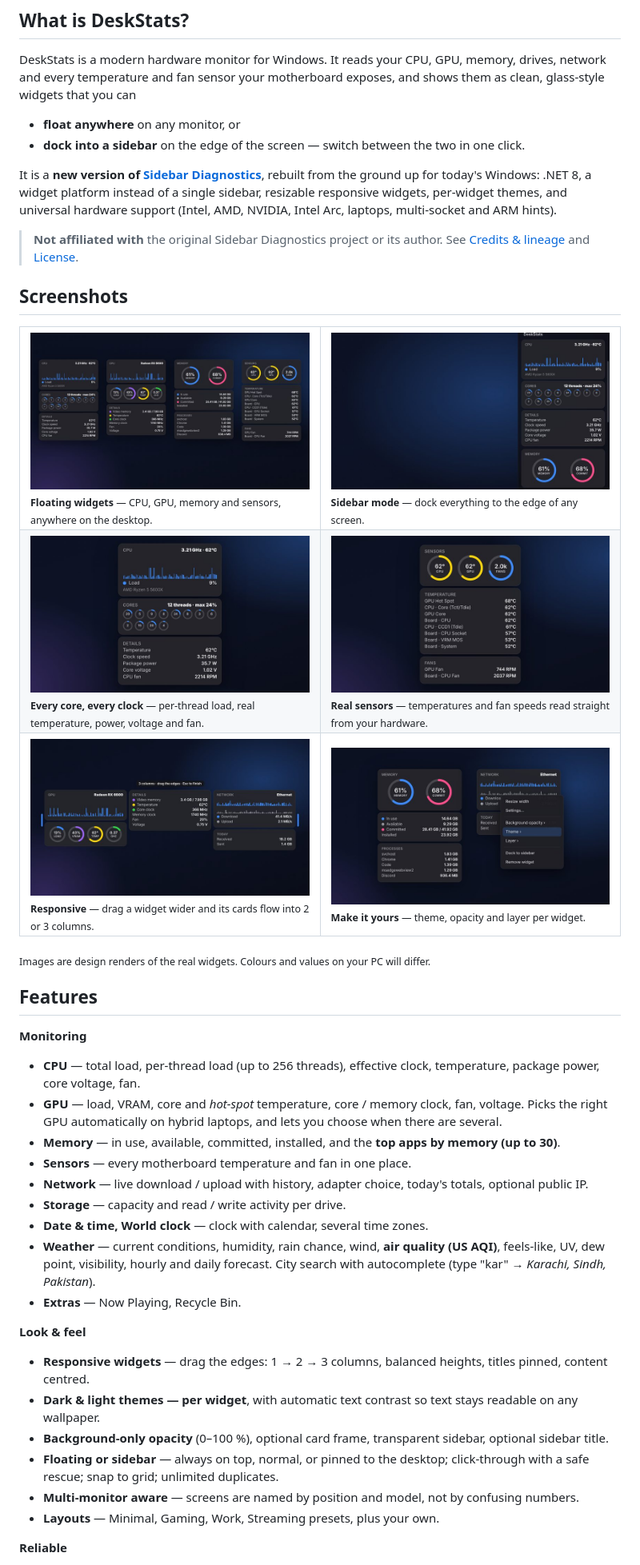
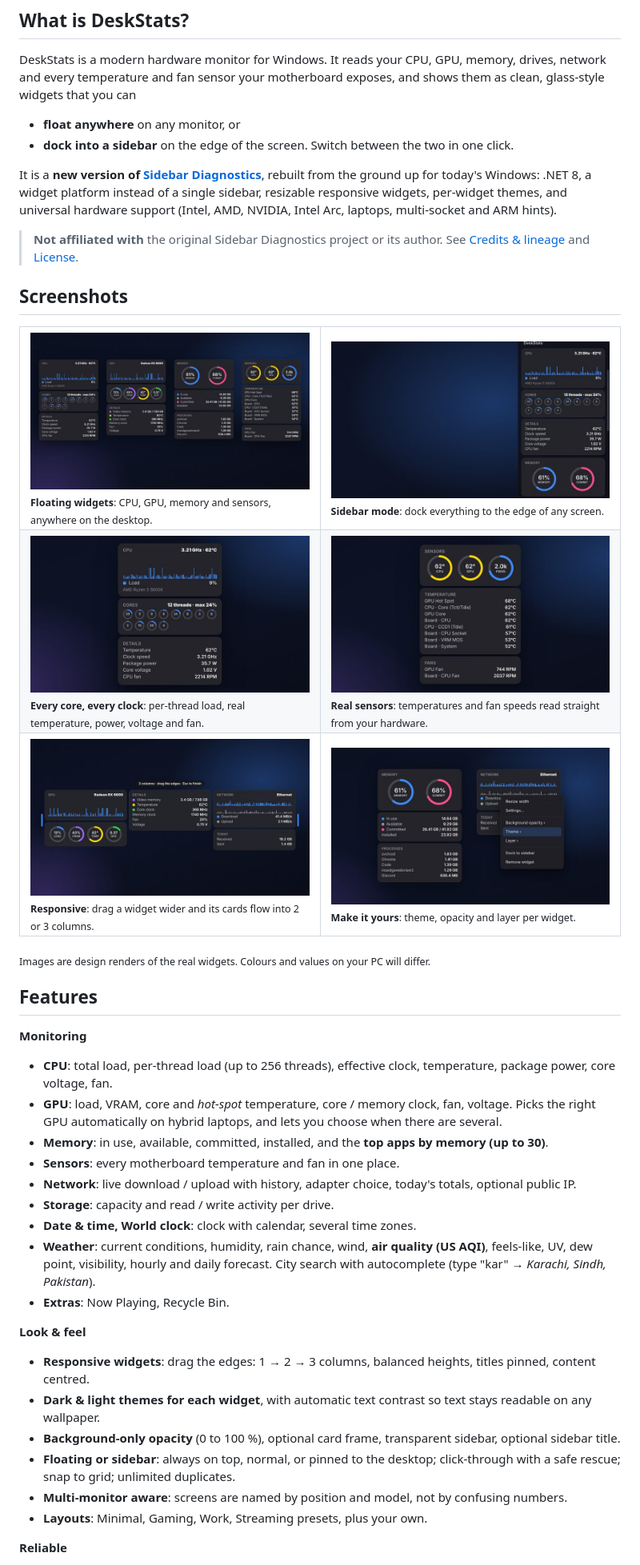
Before and after one commit to talhazahid/deskstats, a Markdown page: README.md, the part around one of its changes. Shown at 80% size. Drawn GitHub-style.

Commit message:
Remove prose dashes from README while keeping bullets

```diff
--- a/README.md
+++ b/README.md
@@ -31,7 +31,7 @@ drives, network and every temperature and fan sensor your motherboard exposes, a
 shows them as clean, glass-style widgets that you can
 
 - **float anywhere** on any monitor, or
-- **dock into a sidebar** on the edge of the screen — switch between the two in one click.
+- **dock into a sidebar** on the edge of the screen. Switch between the two in one click.
 
 It is a **new version of [Sidebar Diagnostics](https://github.com/ArcadeRenegade/SidebarDiagnostics)**,
 rebuilt from the ground up for today's Windows: .NET 8, a widget platform instead of a single
@@ -45,16 +45,16 @@ sidebar, resizable responsive widgets, per-widget themes, and universal hardware
 
 <table>
   <tr>
-    <td width="50%"><img src="docs/assets/shot-widgets-sm.jpg" alt="Floating widgets"><br><sub><b>Floating widgets</b> — CPU, GPU, memory and sensors, anywhere on the desktop.</sub></td>
-    <td width="50%"><img src="docs/assets/shot-sidebar-sm.jpg" alt="Sidebar mode"><br><sub><b>Sidebar mode</b> — dock everything to the edge of any screen.</sub></td>
+    <td width="50%"><img src="docs/assets/shot-widgets-sm.jpg" alt="Floating widgets"><br><sub><b>Floating widgets</b>: CPU, GPU, memory and sensors, anywhere on the desktop.</sub></td>
+    <td width="50%"><img src="docs/assets/shot-sidebar-sm.jpg" alt="Sidebar mode"><br><sub><b>Sidebar mode</b>: dock everything to the edge of any screen.</sub></td>
   </tr>
   <tr>
-    <td width="50%"><img src="docs/assets/shot-cpu-sm.jpg" alt="CPU widget"><br><sub><b>Every core, every clock</b> — per-thread load, real temperature, power, voltage and fan.</sub></td>
-    <td width="50%"><img src="docs/assets/shot-sensors-sm.jpg" alt="Sensors widget"><br><sub><b>Real sensors</b> — temperatures and fan speeds read straight from your hardware.</sub></td>
+    <td width="50%"><img src="docs/assets/shot-cpu-sm.jpg" alt="CPU widget"><br><sub><b>Every core, every clock</b>: per-thread load, real temperature, power, voltage and fan.</sub></td>
+    <td width="50%"><img src="docs/assets/shot-sensors-sm.jpg" alt="Sensors widget"><br><sub><b>Real sensors</b>: temperatures and fan speeds read straight from your hardware.</sub></td>
   </tr>
   <tr>
-    <td width="50%"><img src="docs/assets/shot-columns-sm.jpg" alt="Responsive columns"><br><sub><b>Responsive</b> — drag a widget wider and its cards flow into 2 or 3 columns.</sub></td>
-    <td width="50%"><img src="docs/assets/shot-customize-sm.jpg" alt="Customisation menu"><br><sub><b>Make it yours</b> — theme, opacity and layer per widget.</sub></td>
+    <td width="50%"><img src="docs/assets/shot-columns-sm.jpg" alt="Responsive columns"><br><sub><b>Responsive</b>: drag a widget wider and its cards flow into 2 or 3 columns.</sub></td>
+    <td width="50%"><img src="docs/assets/shot-customize-sm.jpg" alt="Customisation menu"><br><sub><b>Make it yours</b>: theme, opacity and layer per widget.</sub></td>
   </tr>
 </table>
 
@@ -64,24 +64,24 @@ sidebar, resizable responsive widgets, per-widget themes, and universal hardware
 
 **Monitoring**
 
-- **CPU** — total load, per-thread load (up to 256 threads), effective clock, temperature, package power, core voltage, fan.
-- **GPU** — load, VRAM, core and *hot-spot* temperature, core / memory clock, fan, voltage. Picks the right GPU automatically on hybrid laptops, and lets you choose when there are several.
-- **Memory** — in use, available, committed, installed, and the **top apps by memory (up to 30)**.
-- **Sensors** — every motherboard temperature and fan in one place.
-- **Network** — live download / upload with history, adapter choice, today's totals, optional public IP.
-- **Storage** — capacity and read / write activity per drive.
-- **Date & time, World clock** — clock with calendar, several time zones.
-- **Weather** — current conditions, humidity, rain chance, wind, **air quality (US AQI)**, feels-like, UV, dew point, visibility, hourly and daily forecast. City search with autocomplete (type "kar" → *Karachi, Sindh, Pakistan*).
-- **Extras** — Now Playing, Recycle Bin.
+- **CPU**: total load, per-thread load (up to 256 threads), effective clock, temperature, package power, core voltage, fan.
+- **GPU**: load, VRAM, core and *hot-spot* temperature, core / memory clock, fan, voltage. Picks the right GPU automatically on hybrid laptops, and lets you choose when there are several.
+- **Memory**: in use, available, committed, installed, and the **top apps by memory (up to 30)**.
+- **Sensors**: every motherboard temperature and fan in one place.
+- **Network**: live download / upload with history, adapter choice, today's totals, optional public IP.
+- **Storage**: capacity and read / write activity per drive.
+- **Date & time, World clock**: clock with calendar, several time zones.
+- **Weather**: current conditions, humidity, rain chance, wind, **air quality (US AQI)**, feels-like, UV, dew point, visibility, hourly and daily forecast. City search with autocomplete (type "kar" → *Karachi, Sindh, Pakistan*).
+- **Extras**: Now Playing, Recycle Bin.
 
 **Look & feel**
 
-- **Responsive widgets** — drag the edges: 1 → 2 → 3 columns, balanced heights, titles pinned, content centred.
-- **Dark & light themes — per widget**, with automatic text contrast so text stays readable on any wallpaper.
-- **Background-only opacity** (0–100 %), optional card frame, transparent sidebar, optional sidebar title.
-- **Floating or sidebar** — always on top, normal, or pinned to the desktop; click-through with a safe rescue; snap to grid; unlimited duplicates.
-- **Multi-monitor aware** — screens are named by position and model, not by confusing numbers.
-- **Layouts** — Minimal, Gaming, Work, Streaming presets, plus your own.
+- **Responsive widgets**: drag the edges: 1 → 2 → 3 columns, balanced heights, titles pinned, content centred.
+- **Dark & light themes for each widget**, with automatic text contrast so text stays readable on any wallpaper.
+- **Background-only opacity** (0 to 100 %), optional card frame, transparent sidebar, optional sidebar title.
+- **Floating or sidebar**: always on top, normal, or pinned to the desktop; click-through with a safe rescue; snap to grid; unlimited duplicates.
+- **Multi-monitor aware**: screens are named by position and model, not by confusing numbers.
+- **Layouts**: Minimal, Gaming, Work, Streaming presets, plus your own.
 
 **Reliable**
 
```
Also changed, not shown: other parts of README.md (+14 -14 lines).
